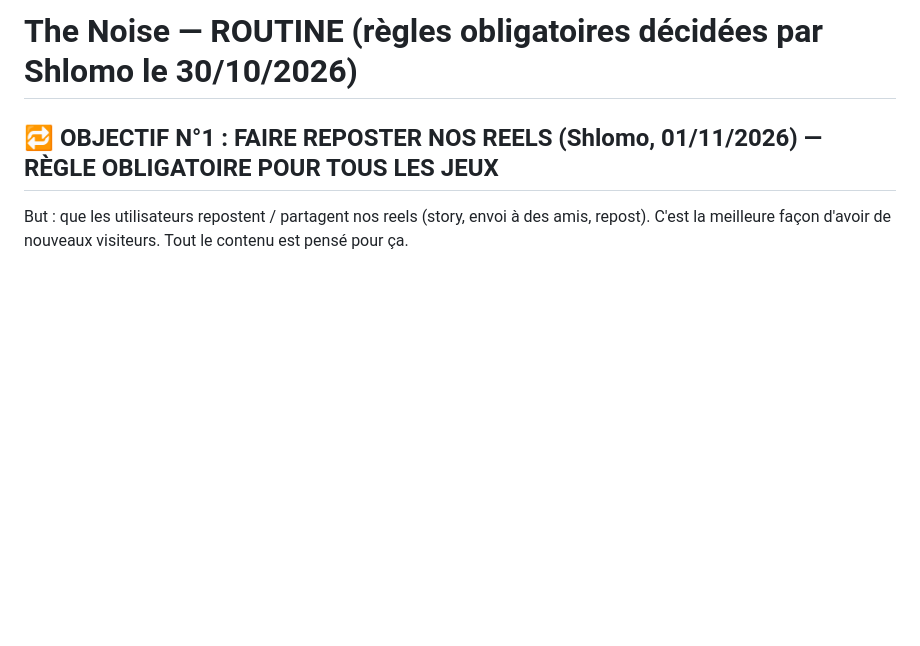
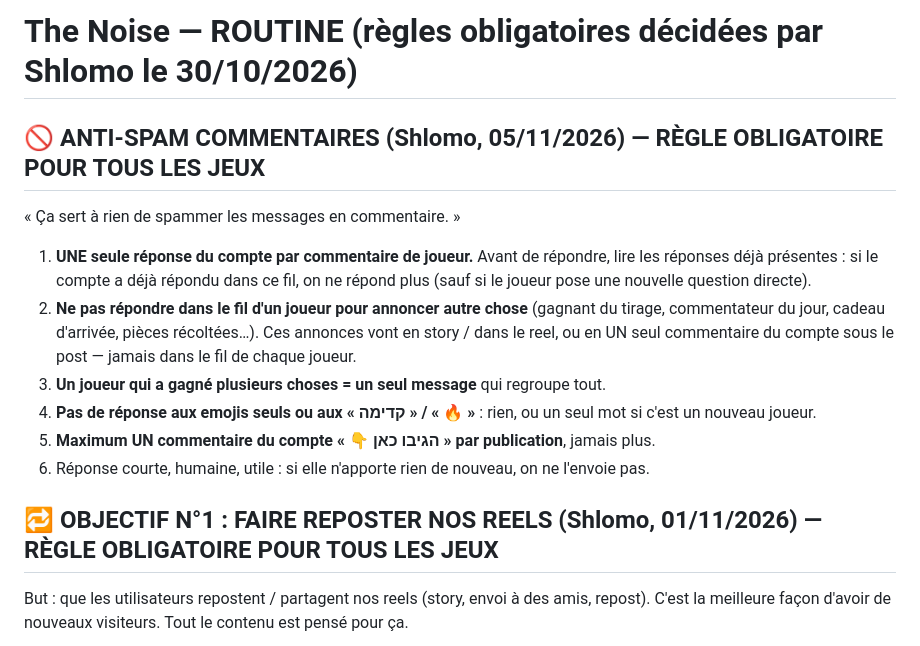
Before and after one commit to chlomo111-bit/thenoise, a Markdown page: tools/ROUTINE.md, the part around the change. Rendered like a GitHub page; blank space fills up the shorter version.

Commit message:
Règle anti-spam commentaires (Shlomo, 05/11/2026)
Co-Authored-By: Claude Opus 5.5 <noreply@anthropic.com>
Claude-Session: https://claude.ai/code/session_01K8i1w5Pg5jg2tWbu6wMADG

```diff
--- a/tools/ROUTINE.md
+++ b/tools/ROUTINE.md
@@ -1,4 +1,13 @@
 # The Noise — ROUTINE (règles obligatoires décidées par Shlomo le 30/10/2026)
+
+## 🚫 ANTI-SPAM COMMENTAIRES (Shlomo, 05/11/2026) — RÈGLE OBLIGATOIRE POUR TOUS LES JEUX
+« Ça sert à rien de spammer les messages en commentaire. »
+1. **UNE seule réponse du compte par commentaire de joueur.** Avant de répondre, lire les réponses déjà présentes : si le compte a déjà répondu dans ce fil, on ne répond plus (sauf si le joueur pose une nouvelle question directe).
+2. **Ne pas répondre dans le fil d'un joueur pour annoncer autre chose** (gagnant du tirage, commentateur du jour, cadeau d'arrivée, pièces récoltées…). Ces annonces vont en story / dans le reel, ou en UN seul commentaire du compte sous le post — jamais dans le fil de chaque joueur.
+3. **Un joueur qui a gagné plusieurs choses = un seul message** qui regroupe tout.
+4. **Pas de réponse aux emojis seuls ou aux « קדימה » / « 🔥 »** : rien, ou un seul mot si c'est un nouveau joueur.
+5. **Maximum UN commentaire du compte « 👇 הגיבו כאן » par publication**, jamais plus.
+6. Réponse courte, humaine, utile : si elle n'apporte rien de nouveau, on ne l'envoie pas.
 
 ## 🔁 OBJECTIF N°1 : FAIRE REPOSTER NOS REELS (Shlomo, 01/11/2026) — RÈGLE OBLIGATOIRE POUR TOUS LES JEUX
 But : que les utilisateurs repostent / partagent nos reels (story, envoi à des amis, repost). C'est la meilleure façon d'avoir de nouveaux visiteurs. Tout le contenu est pensé pour ça.
```
